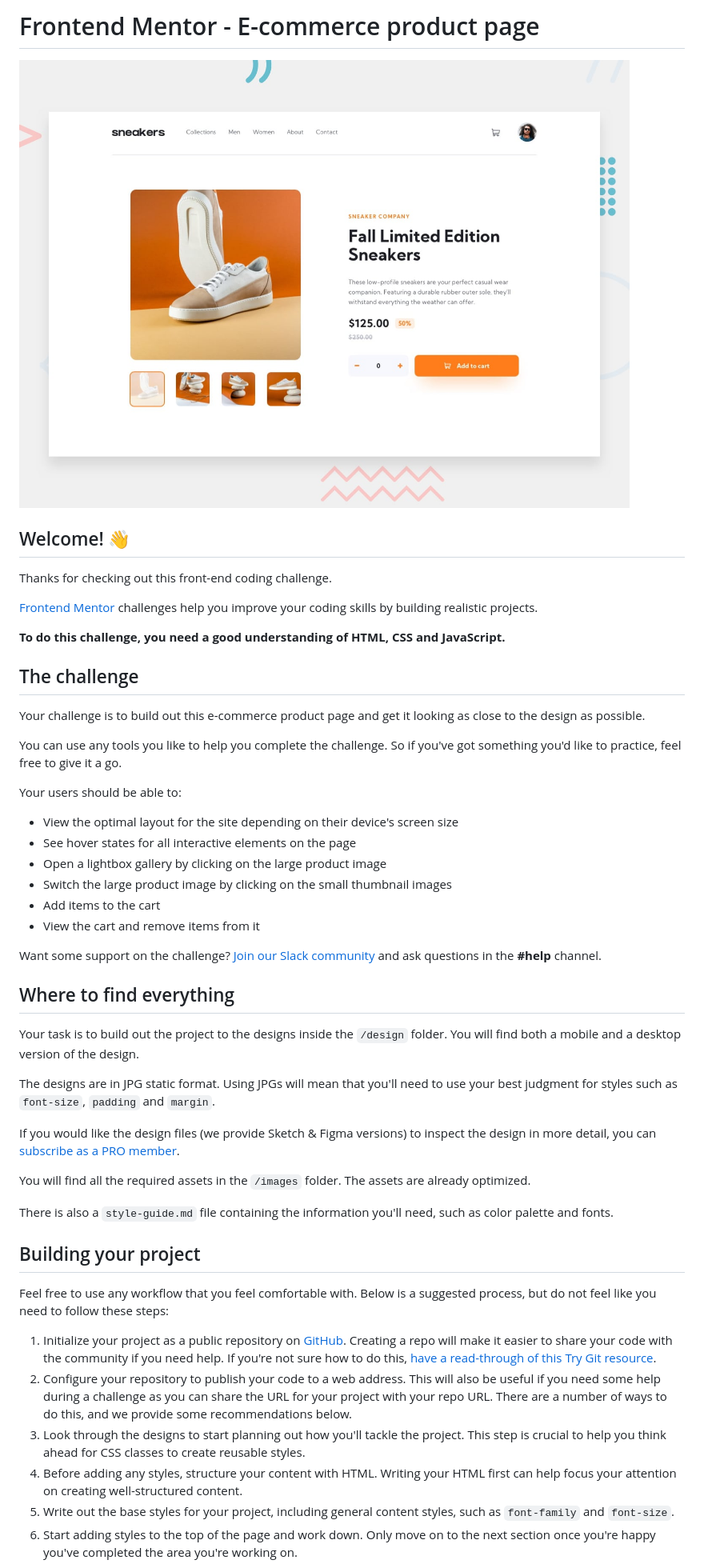
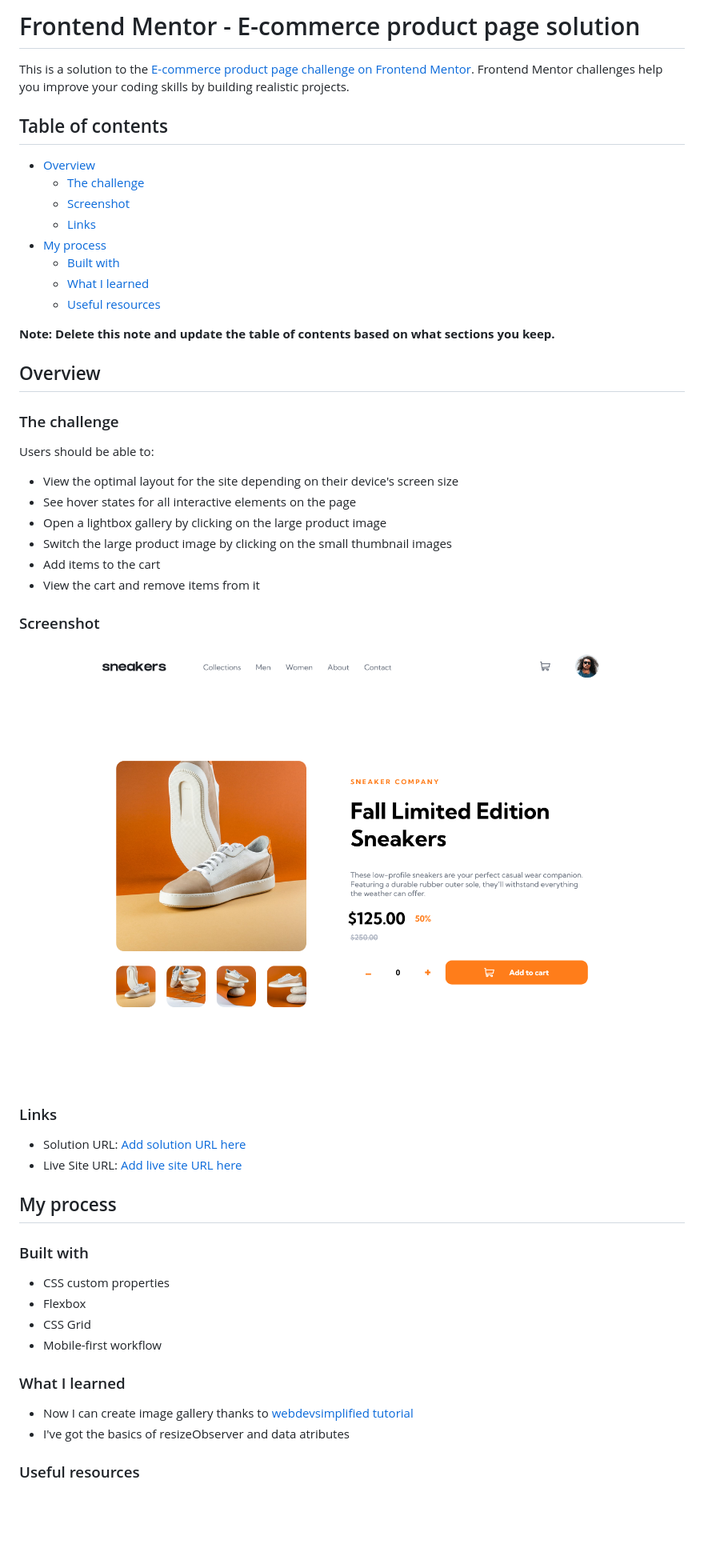
Before and after one commit to CharleyGordon/ecommerce-product-page-main, a Markdown page: README.md, the part around the change printed below. Shown: that part at 80% size. GitHub-like rendering; pictures changed too: screenshot.png (added); blank space fills up the shorter version.

```diff
--- a/README.md
+++ b/README.md
@@ -1,22 +1,25 @@
-# Frontend Mentor - E-commerce product page
+# Frontend Mentor - E-commerce product page solution
 
-![Design preview for the E-commerce product page coding challenge](./design/desktop-preview.jpg)
+This is a solution to the [E-commerce product page challenge on Frontend Mentor](https://www.frontendmentor.io/challenges/ecommerce-product-page-UPsZ9MJp6). Frontend Mentor challenges help you improve your coding skills by building realistic projects.
 
-## Welcome! 👋
+## Table of contents
 
-Thanks for checking out this front-end coding challenge.
+- [Overview](#overview)
+  - [The challenge](#the-challenge)
+  - [Screenshot](#screenshot)
+  - [Links](#links)
+- [My process](#my-process)
+  - [Built with](#built-with)
+  - [What I learned](#what-i-learned)
+  - [Useful resources](#useful-resources)
 
-[Frontend Mentor](https://www.frontendmentor.io) challenges help you improve your coding skills by building realistic projects.
+**Note: Delete this note and update the table of contents based on what sections you keep.**
 
-**To do this challenge, you need a good understanding of HTML, CSS and JavaScript.**
+## Overview
 
-## The challenge
+### The challenge
 
-Your challenge is to build out this e-commerce product page and get it looking as close to the design as possible.
-
-You can use any tools you like to help you complete the challenge. So if you've got something you'd like to practice, feel free to give it a go.
-
-Your users should be able to:
+Users should be able to:
 
 - View the optimal layout for the site depending on their device's screen size
 - See hover states for all interactive elements on the page
@@ -25,28 +28,28 @@ Your users should be able to:
 - Add items to the cart
 - View the cart and remove items from it
 
-Want some support on the challenge? [Join our Slack community](https://www.frontendmentor.io/slack) and ask questions in the **#help** channel.
+### Screenshot
 
-## Where to find everything
+![](screenshot.png)
 
-Your task is to build out the project to the designs inside the `/design` folder. You will find both a mobile and a desktop version of the design.
+### Links
 
-The designs are in JPG static format. Using JPGs will mean that you'll need to use your best judgment for styles such as `font-size`, `padding` and `margin`.
+- Solution URL: [Add solution URL here](https://your-solution-url.com)
+- Live Site URL: [Add live site URL here](https://your-live-site-url.com)
 
-If you would like the design files (we provide Sketch & Figma versions) to inspect the design in more detail, you can [subscribe as a PRO member](https://www.frontendmentor.io/pro).
+## My process
 
-You will find all the required assets in the `/images` folder. The assets are already optimized.
+### Built with
 
-There is also a `style-guide.md` file containing the information you'll need, such as color palette and fonts.
+- CSS custom properties
+- Flexbox
+- CSS Grid
+- Mobile-first workflow
 
-## Building your project
+### What I learned
 
-Feel free to use any workflow that you feel comfortable with. Below is a suggested process, but do not feel like you need to follow these steps:
+- Now I can create image gallery thanks to [webdevsimplified tutorial](https://www.youtube.com/watch?v=uKVVSwXdLr0)
+- I've got the basics of resizeObserver and data atributes
 
-1. Initialize your project as a public repository on [GitHub](https://github.com/). Creating a repo will make it easier to share your code with the community if you need help. If you're not sure how to do this, [have a read-through of this Try Git resource](https://try.github.io/).
-2. Configure your repository to publish your code to a web address. This will also be useful if you need some help during a challenge as you can share the URL for your project with your repo URL. There are a number of ways to do this, and we provide some recommendations below.
-3. Look through the designs to start planning out how you'll tackle the project. This step is crucial to help you think ahead for CSS classes to create reusable styles.
-4. Before adding any styles, structure your content with HTML. Writing your HTML first can help focus your attention on creating well-structured content.
-5. Write out the base styles for your project, including general content styles, such as `font-family` and `font-size`.
-6. Start adding styles to the top of the page and work down. Only move on to the next section once you're happy you've completed the area you're working on.
+### Useful resources
 
```
Also changed, not shown: other parts of README.md (+1 -44 lines), README-template.md (deleted, +0 -115 lines), style-guide.md (deleted, +0 -35 lines), 4 other files.
